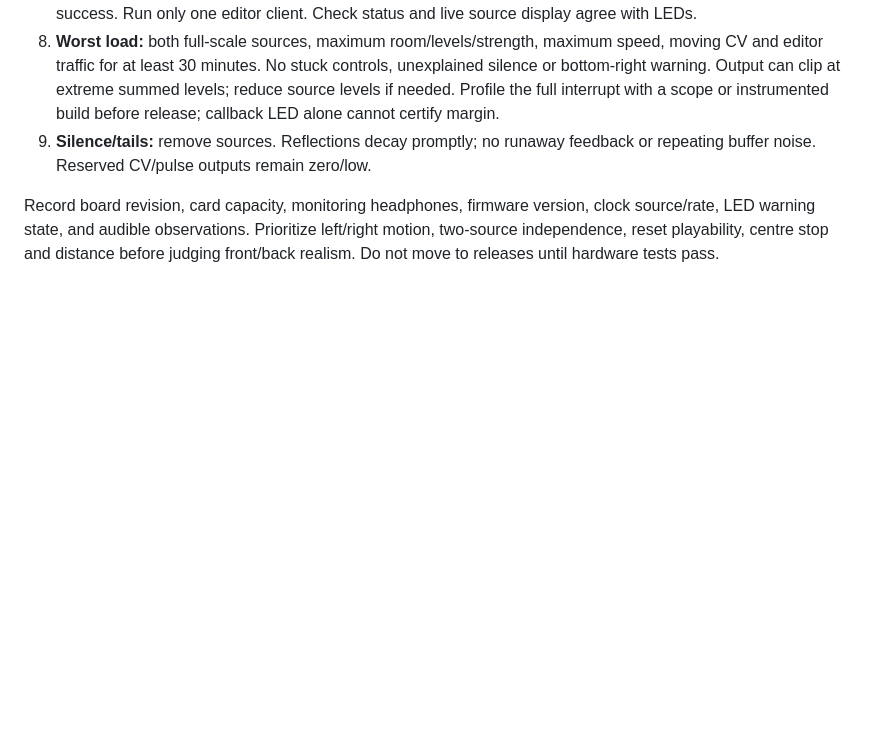
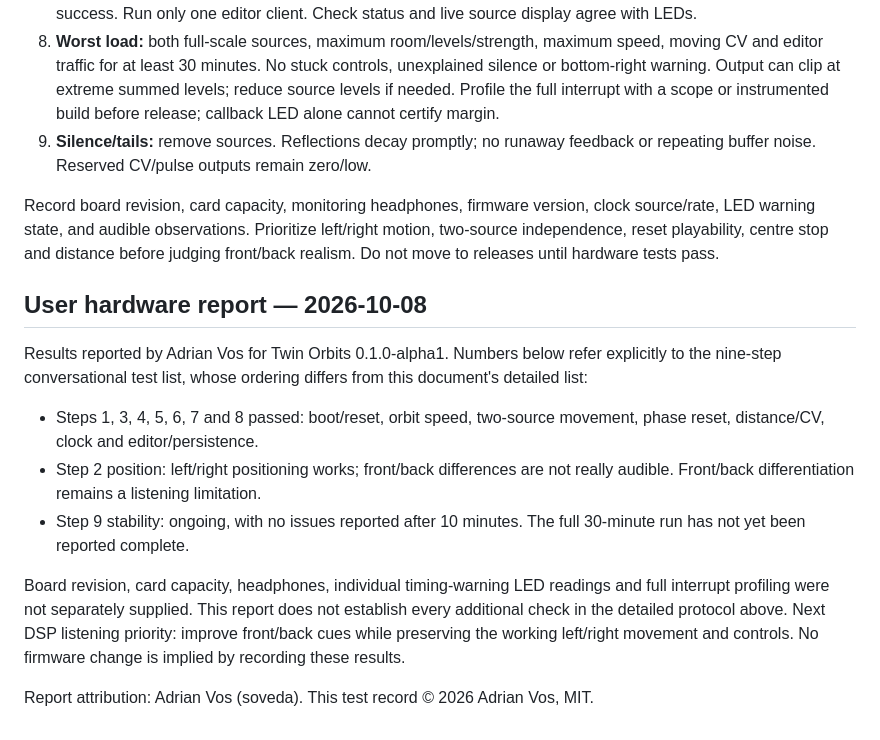
Before and after one commit to soveda/Spatial-Disorientation, a Markdown page: docs/TEST_PROTOCOL.md, the part around the change. Rendered like a GitHub page; blank space fills up the shorter version.

```diff
--- a/docs/TEST_PROTOCOL.md
+++ b/docs/TEST_PROTOCOL.md
@@ -51,3 +51,24 @@ Record board revision, card capacity, monitoring headphones, firmware version,
 clock source/rate, LED warning state, and audible observations. Prioritize left/right
 motion, two-source independence, reset playability, centre stop and distance before
 judging front/back realism. Do not move to releases until hardware tests pass.
+
+## User hardware report — 2026-10-08
+
+Results reported by Adrian Vos for Twin Orbits 0.1.0-alpha1. Numbers below refer
+explicitly to the nine-step conversational test list, whose ordering differs from
+this document's detailed list:
+
+- Steps 1, 3, 4, 5, 6, 7 and 8 passed: boot/reset, orbit speed, two-source movement,
+  phase reset, distance/CV, clock and editor/persistence.
+- Step 2 position: left/right positioning works; front/back differences are not
+  really audible. Front/back differentiation remains a listening limitation.
+- Step 9 stability: ongoing, with no issues reported after 10 minutes. The full
+  30-minute run has not yet been reported complete.
+
+Board revision, card capacity, headphones, individual timing-warning LED readings
+and full interrupt profiling were not separately supplied. This report does not
+establish every additional check in the detailed protocol above. Next DSP listening
+priority: improve front/back cues while preserving the working left/right movement
+and controls. No firmware change is implied by recording these results.
+
+Report attribution: Adrian Vos (soveda). This test record © 2026 Adrian Vos, MIT.
```
Also changed, not shown: README.md (+4 -2 lines).
